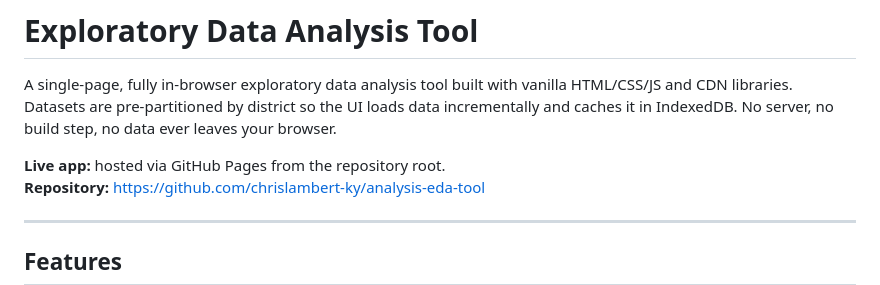
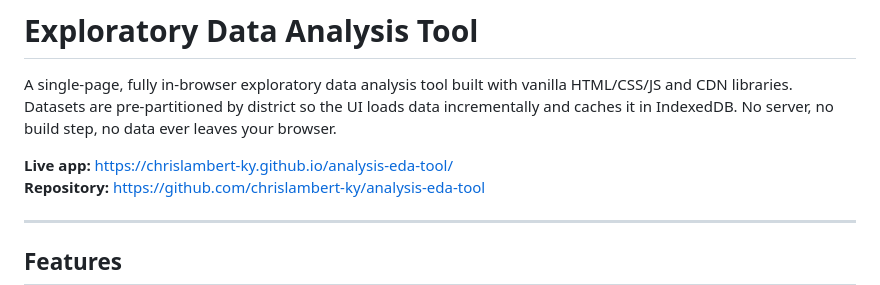
Before and after one commit to chrislambert-ky/analysis-eda-tool, a Markdown page: README.md, the part around the change. GitHub-like rendering.

```diff
--- a/README.md
+++ b/README.md
@@ -2,7 +2,7 @@
 
 A single-page, fully in-browser exploratory data analysis tool built with vanilla HTML/CSS/JS and CDN libraries. Datasets are pre-partitioned by district so the UI loads data incrementally and caches it in IndexedDB. No server, no build step, no data ever leaves your browser.
 
-**Live app:** hosted via GitHub Pages from the repository root.
+**Live app:** https://chrislambert-ky.github.io/analysis-eda-tool/
 **Repository:** https://github.com/chrislambert-ky/analysis-eda-tool
 
 ---
```
